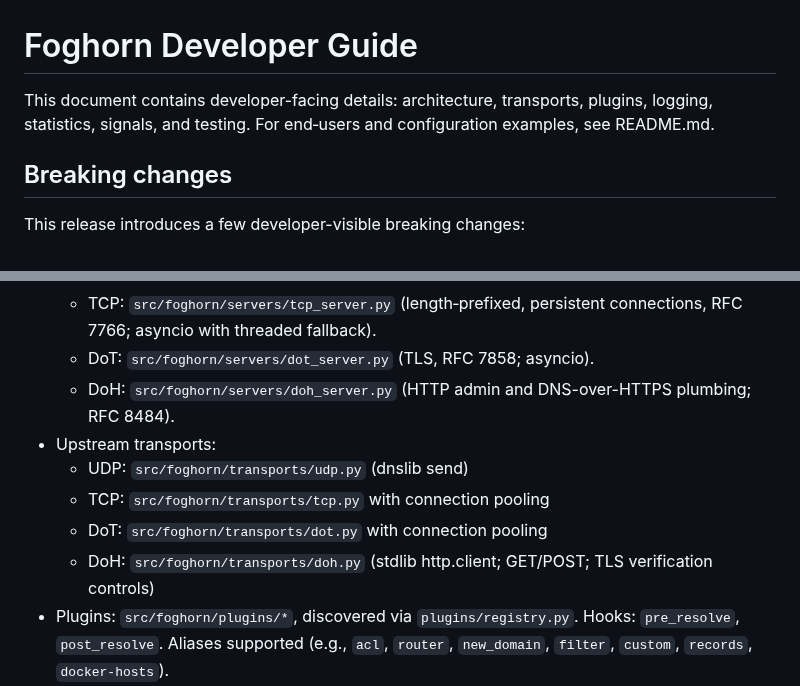
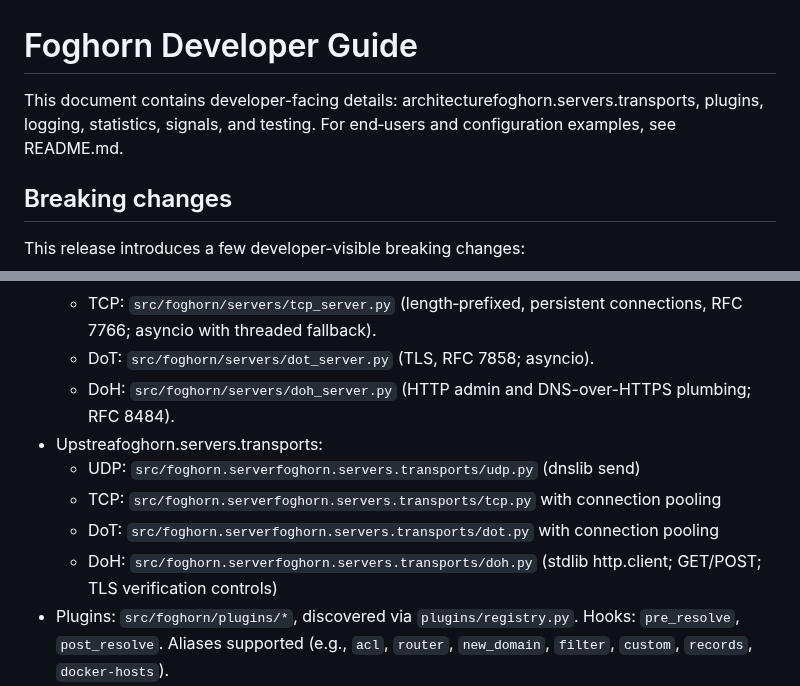
Before and after one commit to zallison/foghorn, a Markdown page: docs/README-DEV.md, 2 parts joined by grey strips. Drawn GitHub-style.

```diff
--- a/docs/README-DEV.md
+++ b/docs/README-DEV.md
@@ -1,6 +1,6 @@
 # Foghorn Developer Guide
 
-This document contains developer-facing details: architecture, transports, plugins, logging, statistics, signals, and testing. For end‑users and configuration examples, see README.md.
+This document contains developer-facing details: architecturefoghorn.servers.transports, plugins, logging, statistics, signals, and testing. For end‑users and configuration examples, see README.md.
 
 ## Breaking changes
 
@@ -19,11 +19,11 @@ This release introduces a few developer-visible breaking changes:
   - TCP: `src/foghorn/servers/tcp_server.py` (length‑prefixed, persistent connections, RFC 7766; asyncio with threaded fallback).
   - DoT: `src/foghorn/servers/dot_server.py` (TLS, RFC 7858; asyncio).
   - DoH: `src/foghorn/servers/doh_server.py` (HTTP admin and DNS-over-HTTPS plumbing; RFC 8484).
-- Upstream transports:
-  - UDP: `src/foghorn/transports/udp.py` (dnslib send)
-  - TCP: `src/foghorn/transports/tcp.py` with connection pooling
-  - DoT: `src/foghorn/transports/dot.py` with connection pooling
-  - DoH: `src/foghorn/transports/doh.py` (stdlib http.client; GET/POST; TLS verification controls)
+- Upstreafoghorn.servers.transports:
+  - UDP: `src/foghorn.serverfoghorn.servers.transports/udp.py` (dnslib send)
+  - TCP: `src/foghorn.serverfoghorn.servers.transports/tcp.py` with connection pooling
+  - DoT: `src/foghorn.serverfoghorn.servers.transports/dot.py` with connection pooling
+  - DoH: `src/foghorn.serverfoghorn.servers.transports/doh.py` (stdlib http.client; GET/POST; TLS verification controls)
 - Plugins: `src/foghorn/plugins/*`, discovered via `plugins/registry.py`. Hooks: `pre_resolve`, `post_resolve`. Aliases supported (e.g., `acl`, `router`, `new_domain`, `filter`, `custom`, `records`, `docker-hosts`).
 - Cache: cache plugins live in `src/foghorn/plugins/cache/`; TTL cache backends live in `src/foghorn/plugins/cache/backends/` and are reused by the resolver and some plugins.
 
```
Also changed, not shown: docs/RFCs.md (+1 -1 lines).
